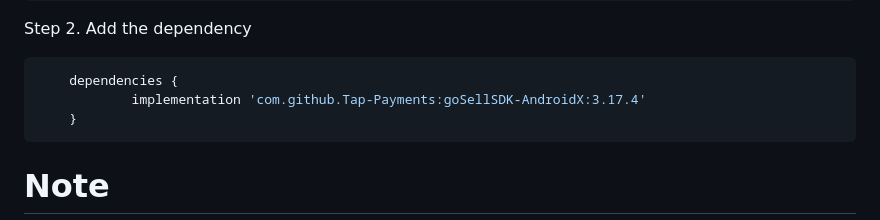
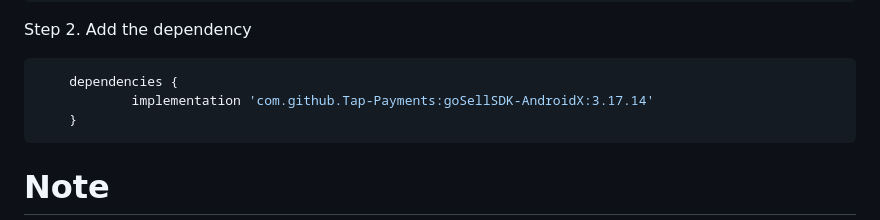
Before and after one commit to Tap-Payments/goSellSDK-AndroidX, a Markdown page: README.md, the part around the change. Rendered like a GitHub page.

````diff
--- a/README.md
+++ b/README.md
@@ -98,7 +98,7 @@ To integrate goSellSDK into your project add it in your **root** `build.gradle`
 Step 2. Add the dependency
 ```java
 	dependencies {
-	        implementation 'com.github.Tap-Payments:goSellSDK-AndroidX:3.17.4'
+	        implementation 'com.github.Tap-Payments:goSellSDK-AndroidX:3.17.14'
 	}
 ```
 
````
Also changed, not shown: CHANGELOG.md (+1 -1 lines).
